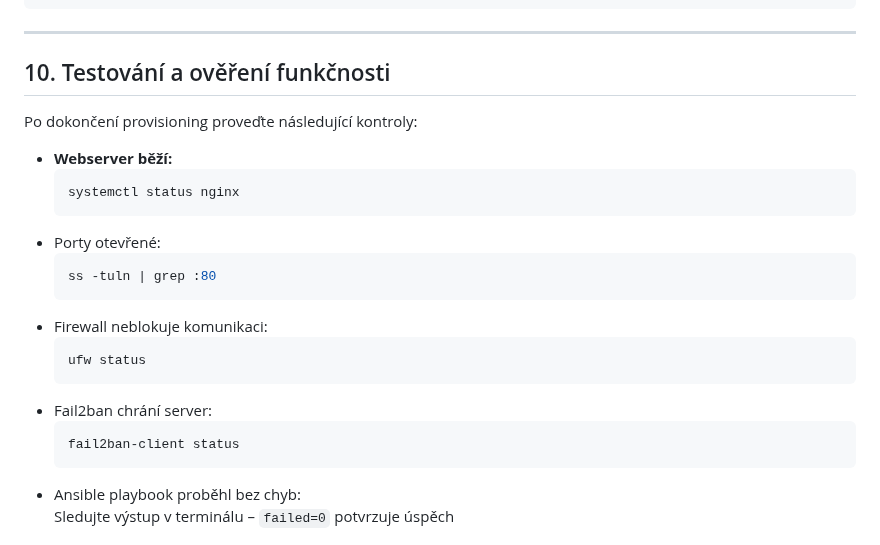
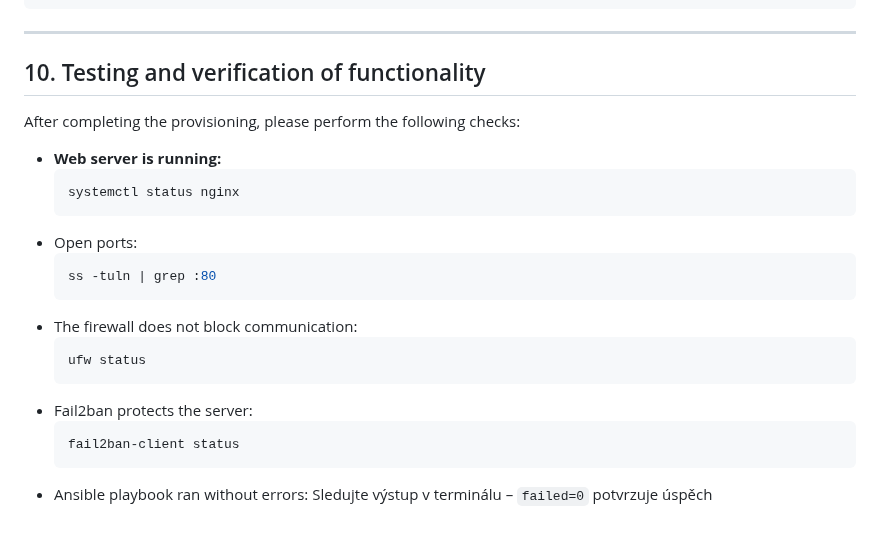
Before and after one commit to Miska296/ansible-web-wm, a Markdown page: README-en.md, the part around one of its changes. GitHub-like rendering.

````diff
--- a/README-en.md
+++ b/README-en.md
@@ -179,25 +179,25 @@ Role `validation` ověřuje, že webový server odpovídá správně. Na konci h
    ```
 
 ---
-## 10. Testování a ověření funkčnosti
-Po dokončení provisioning proveďte následující kontroly:
-- **Webserver běží:**
+## 10. Testing and verification of functionality
+After completing the provisioning, please perform the following checks:
+- **Web server is running:**
    ```bash
    systemctl status nginx
    ```
-- Porty otevřené:
+- Open ports:
    ```bash
    ss -tuln | grep :80
    ```
-- Firewall neblokuje komunikaci:
+- The firewall does not block communication:
    ```bash
    ufw status
    ```
-- Fail2ban chrání server:
+- Fail2ban protects the server:
    ```bash
    fail2ban-client status
    ```
-- Ansible playbook proběhl bez chyb:
+- Ansible playbook ran without errors:
 Sledujte výstup v terminálu – `failed=0` potvrzuje úspěch
 
 ![Výstup provisioning](screenshots/provisioning-output.png)
````
Also changed, not shown: other parts of README-en.md (+25 -25 lines).
